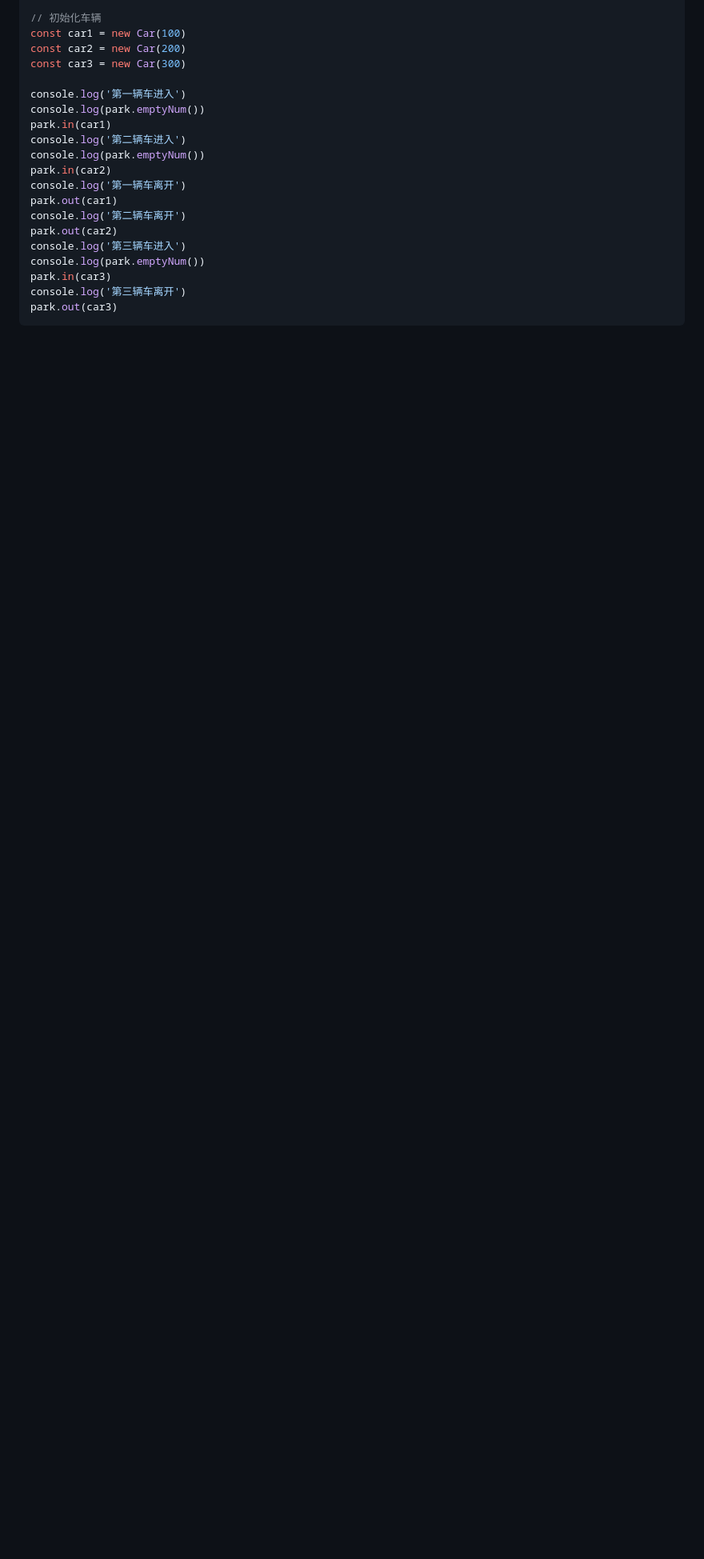
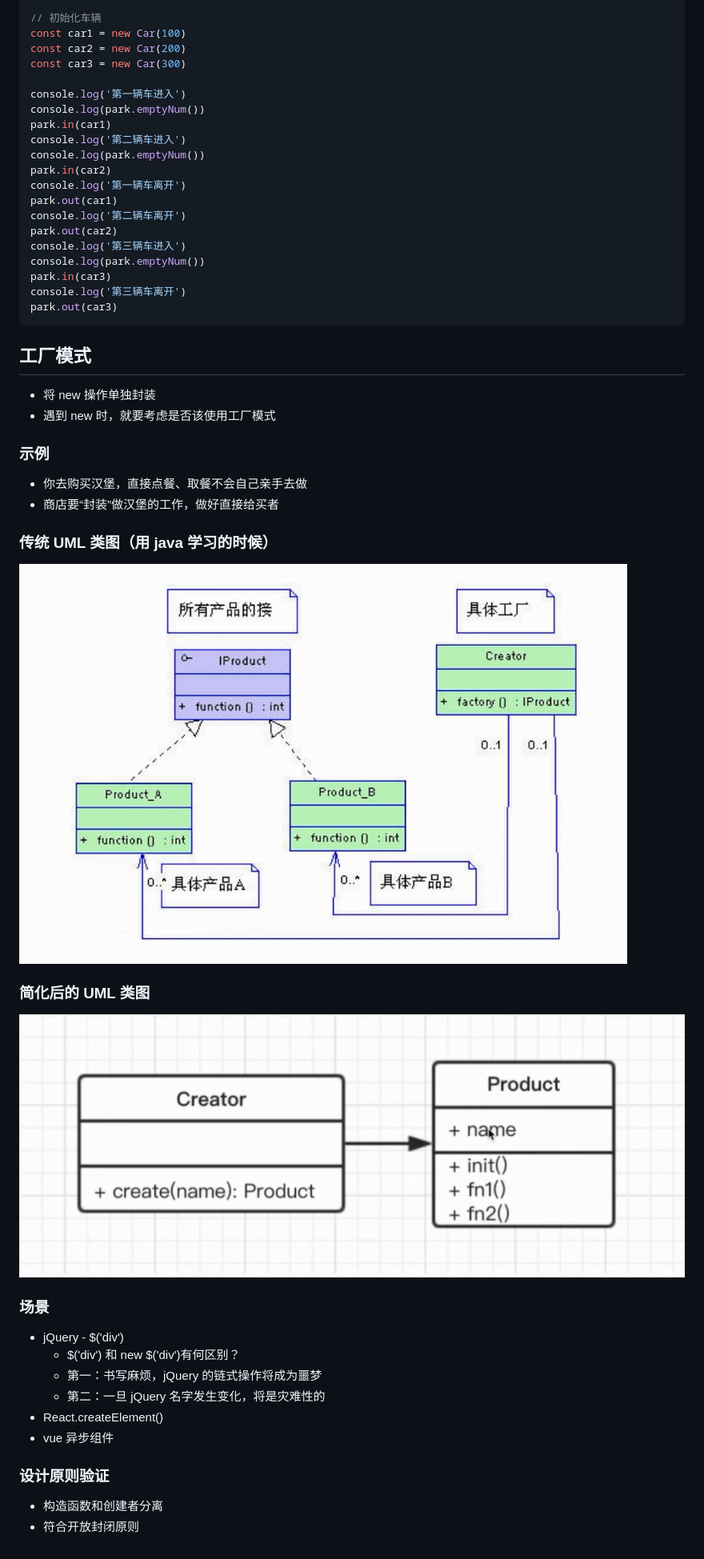
Before and after one commit to MrZWH/Pro-JavaScript-Design-Patterns, a Markdown page: README.md, the part around the change. Shown: that part at 80% size. GitHub-like rendering; pictures changed too: images/4-1-1.PNG (added), images/4-1-2.PNG (added); blank space fills up the shorter version.

Commit message:
工厂模式

````diff
--- a/README.md
+++ b/README.md
@@ -336,3 +336,29 @@ park.in(car3)
 console.log('第三辆车离开')
 park.out(car3)
 ```
+
+## 工厂模式
+- 将 new 操作单独封装
+- 遇到 new 时，就要考虑是否该使用工厂模式
+
+### 示例
+- 你去购买汉堡，直接点餐、取餐不会自己亲手去做
+- 商店要“封装”做汉堡的工作，做好直接给买者
+
+### 传统 UML 类图（用 java 学习的时候）
+![](./images/4-1-1.PNG)
+
+### 简化后的 UML 类图
+![](./images/4-1-2.PNG)
+
+### 场景
+- jQuery - $('div')
+  - $('div') 和 new $('div')有何区别？
+  - 第一：书写麻烦，jQuery 的链式操作将成为噩梦
+  - 第二：一旦 jQuery 名字发生变化，将是灾难性的
+- React.createElement()
+- vue 异步组件
+
+### 设计原则验证
+- 构造函数和创建者分离
+- 符合开放封闭原则
````
